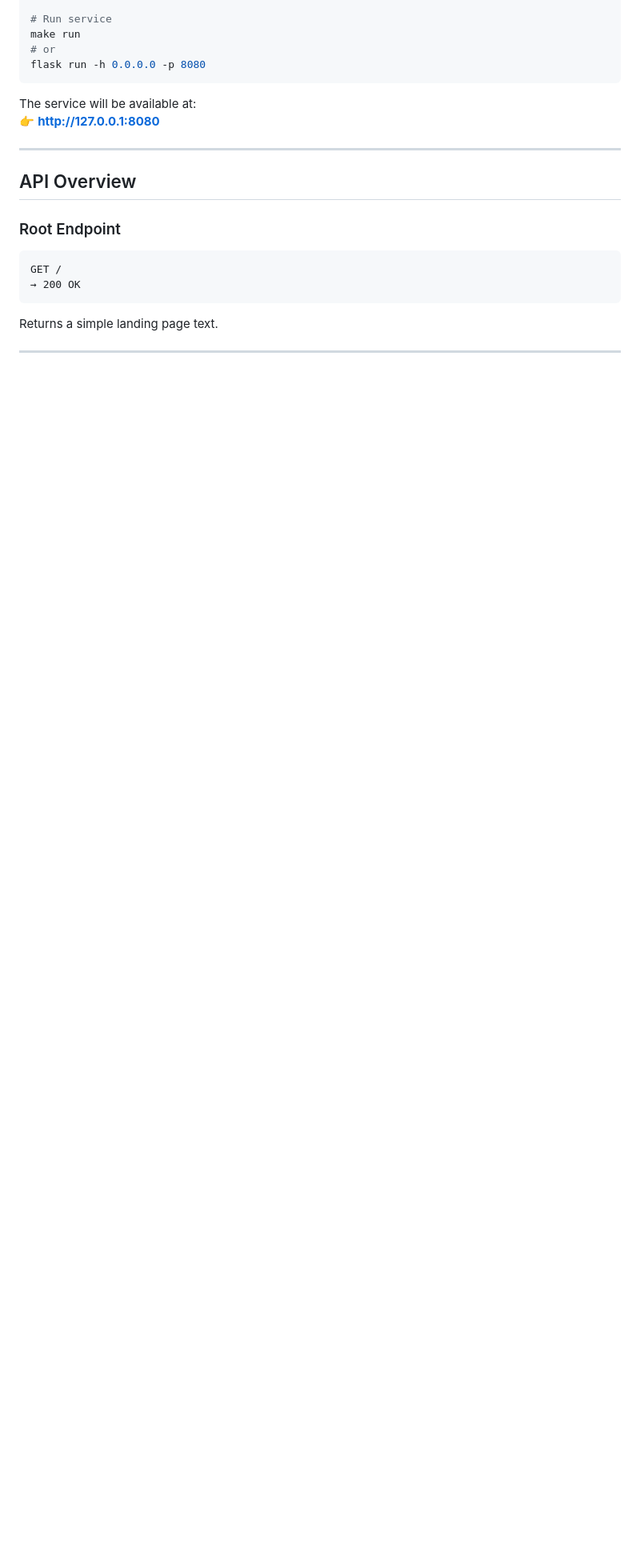
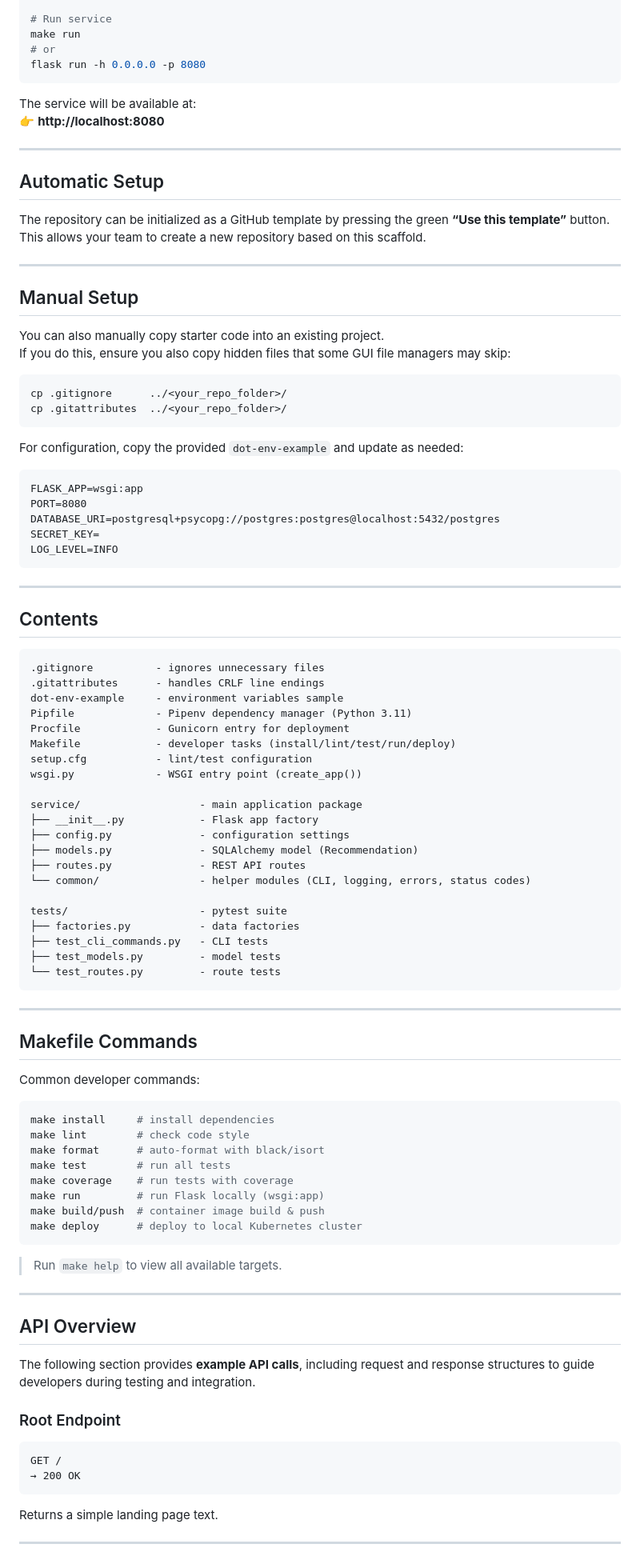
Before and after one commit to CSCI-GA-2820-FA25-003/recommendations, a Markdown page: README.md, the part around one of its changes. Shown at 80% size. Rendered like a GitHub page; blank space fills up the shorter version.

````diff
--- a/README.md
+++ b/README.md
@@ -35,13 +35,92 @@ flask run -h 0.0.0.0 -p 8080
 ```
 
 The service will be available at:
-👉 **http://127.0.0.1:8080**
+👉 **http://localhost:8080**
+
+---
+
+## Automatic Setup
+
+The repository can be initialized as a GitHub template by pressing the green **“Use this template”** button.
+This allows your team to create a new repository based on this scaffold.
+
+---
+
+## Manual Setup
+
+You can also manually copy starter code into an existing project.
+If you do this, ensure you also copy hidden files that some GUI file managers may skip:
+
+```bash
+cp .gitignore      ../<your_repo_folder>/
+cp .gitattributes  ../<your_repo_folder>/
+```
+
+For configuration, copy the provided `dot-env-example` and update as needed:
+
+```
+FLASK_APP=wsgi:app
+PORT=8080
+DATABASE_URI=postgresql+psycopg://postgres:postgres@localhost:5432/postgres
+SECRET_KEY=
+LOG_LEVEL=INFO
+```
+
+---
+
+## Contents
+
+```text
+.gitignore          - ignores unnecessary files
+.gitattributes      - handles CRLF line endings
+dot-env-example     - environment variables sample
+Pipfile             - Pipenv dependency manager (Python 3.11)
+Procfile            - Gunicorn entry for deployment
+Makefile            - developer tasks (install/lint/test/run/deploy)
+setup.cfg           - lint/test configuration
+wsgi.py             - WSGI entry point (create_app())
+
+service/                   - main application package
+├── __init__.py            - Flask app factory
+├── config.py              - configuration settings
+├── models.py              - SQLAlchemy model (Recommendation)
+├── routes.py              - REST API routes
+└── common/                - helper modules (CLI, logging, errors, status codes)
+
+tests/                     - pytest suite
+├── factories.py           - data factories
+├── test_cli_commands.py   - CLI tests
+├── test_models.py         - model tests
+└── test_routes.py         - route tests
+```
+
+---
+
+## Makefile Commands
+
+Common developer commands:
+
+```bash
+make install     # install dependencies
+make lint        # check code style
+make format      # auto-format with black/isort
+make test        # run all tests
+make coverage    # run tests with coverage
+make run         # run Flask locally (wsgi:app)
+make build/push  # container image build & push
+make deploy      # deploy to local Kubernetes cluster
+```
+
+> Run `make help` to view all available targets.
 
 ---
 
 ## API Overview
 
+The following section provides **example API calls**, including request and response structures to guide developers during testing and integration.
+
 ### Root Endpoint
+
 ```
 GET /
 → 200 OK
````
Also changed, not shown: other parts of README.md (+149 -35 lines).
